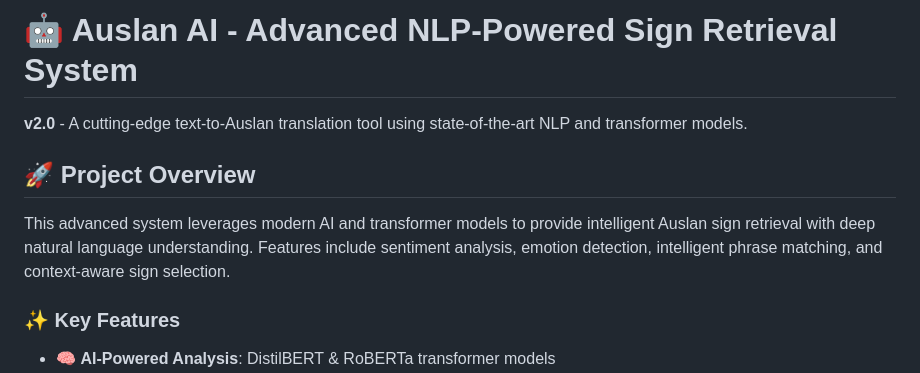
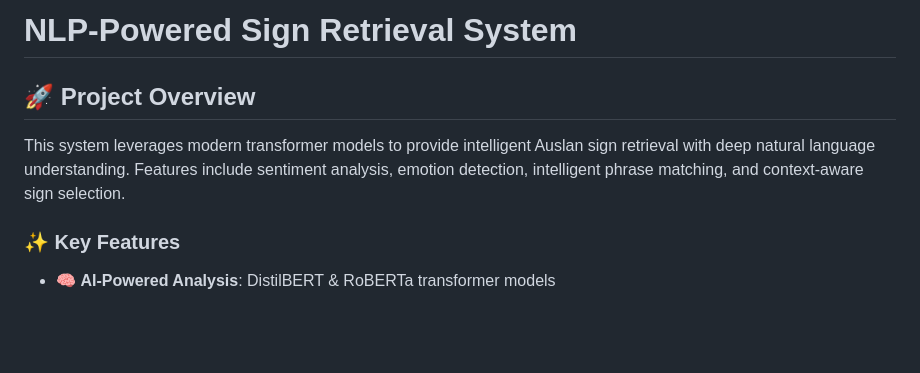
Before and after one commit to rennydubs/auslan-nlp-sign-retrieval, a Markdown page: README.md, the part around the change. Drawn GitHub-style; blank space fills up the shorter version.

Commit message:
Update README to remove version and simplify description
Removed versioning information and simplified the project description.

```diff
--- a/README.md
+++ b/README.md
@@ -1,10 +1,8 @@
-# 🤖 Auslan AI - Advanced NLP-Powered Sign Retrieval System
-
-**v2.0** - A cutting-edge text-to-Auslan translation tool using state-of-the-art NLP and transformer models.
+# NLP-Powered Sign Retrieval System
 
 ## 🚀 Project Overview
 
-This advanced system leverages modern AI and transformer models to provide intelligent Auslan sign retrieval with deep natural language understanding. Features include sentiment analysis, emotion detection, intelligent phrase matching, and context-aware sign selection.
+This system leverages modern transformer models to provide intelligent Auslan sign retrieval with deep natural language understanding. Features include sentiment analysis, emotion detection, intelligent phrase matching, and context-aware sign selection.
 
 ### ✨ Key Features
 
```
